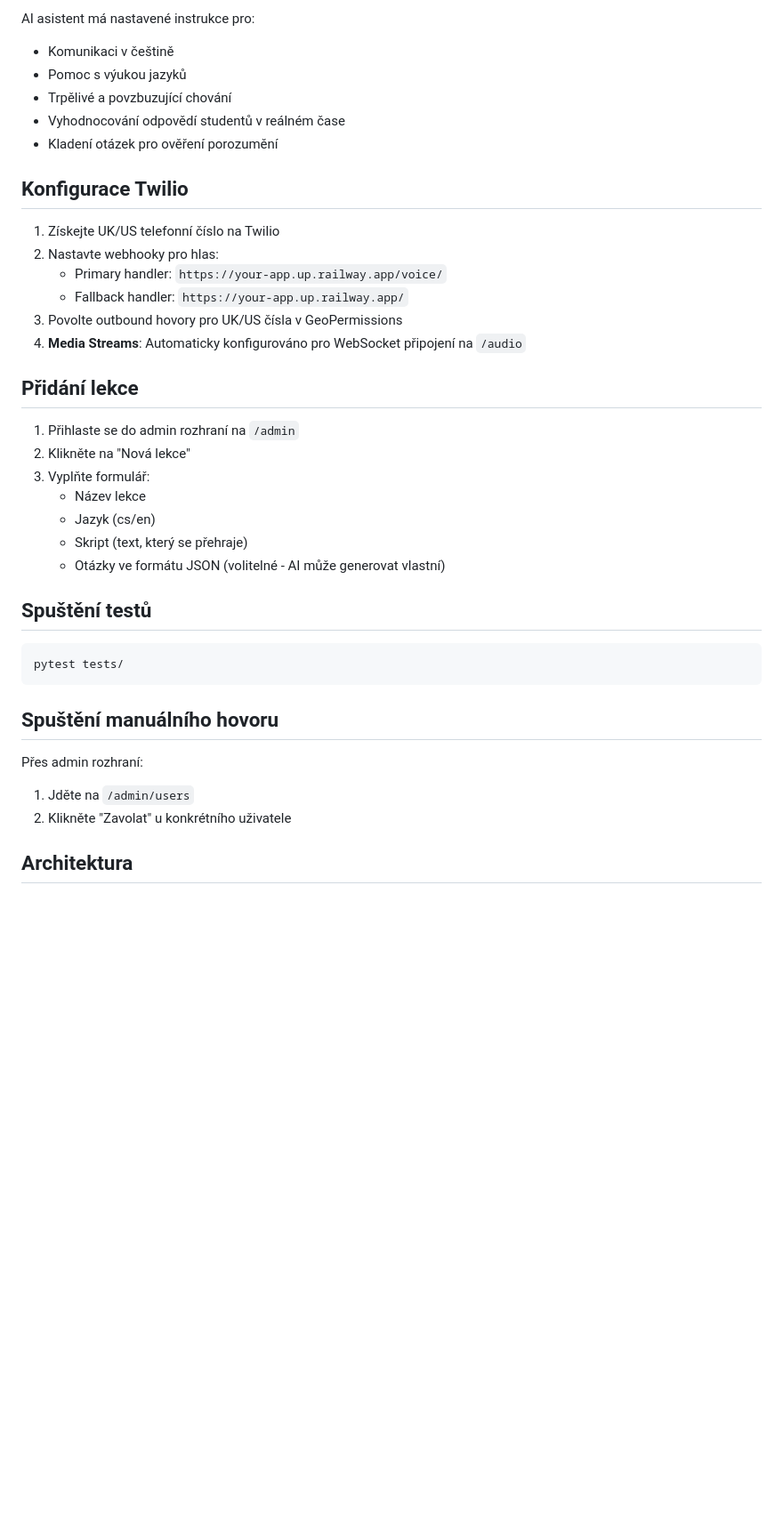
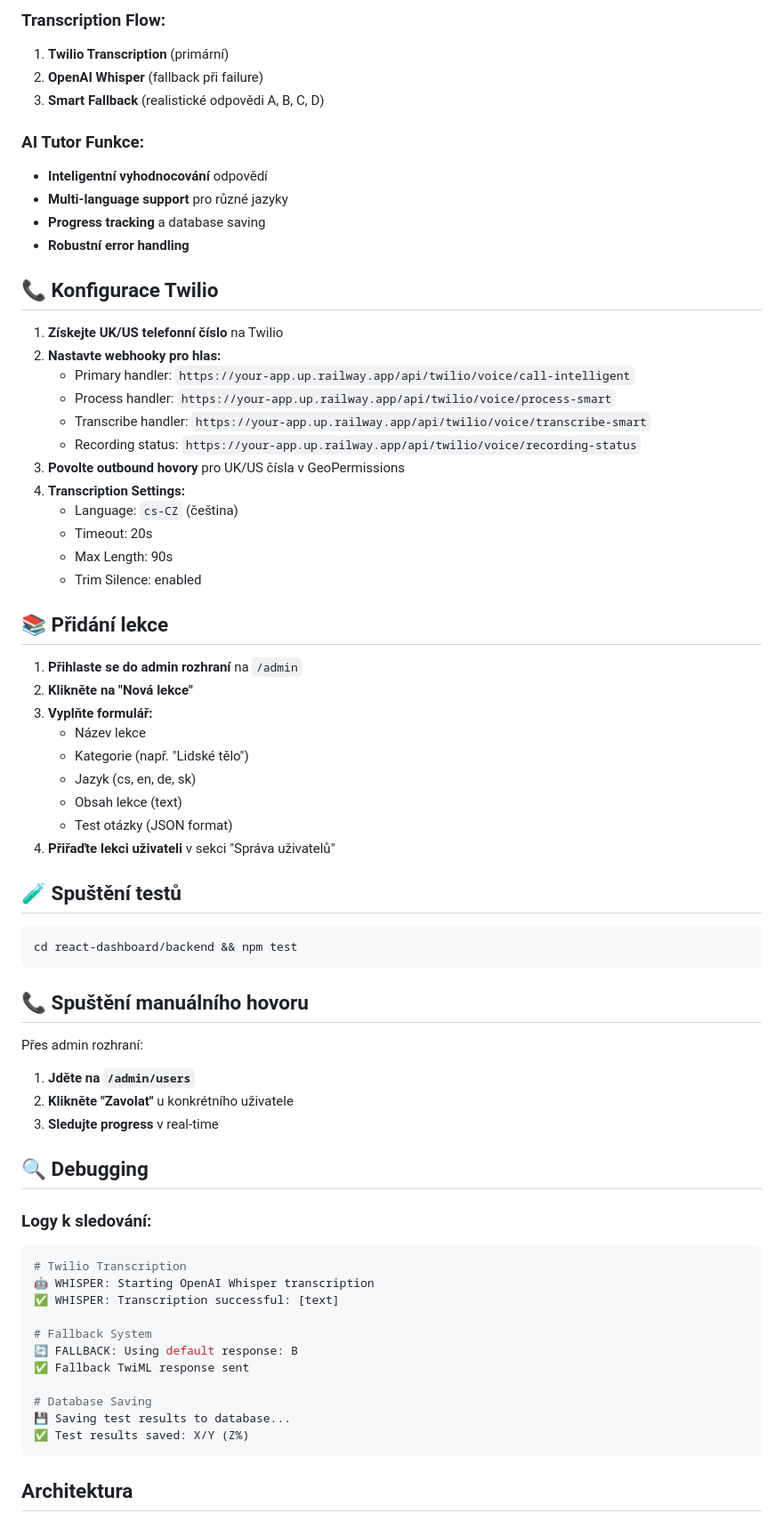
Before and after one commit to hvotava/innovate-begin, a Markdown page: README.md, the part around the change printed below. Shown: that part at 89% size. Rendered like a GitHub page; blank space fills up the shorter version.

````diff
--- a/README.md
+++ b/README.md
@@ -62,41 +82,71 @@ Aplikace používá OpenAI Realtime API s těmito parametry:
 
-AI asistent má nastavené instrukce pro:
-- Komunikaci v češtině
-- Pomoc s výukou jazyků
-- Trpělivé a povzbuzující chování
-- Vyhodnocování odpovědí studentů v reálném čase
-- Kladení otázek pro ověření porozumění
+### Transcription Flow:
+1. **Twilio Transcription** (primární)
+2. **OpenAI Whisper** (fallback při failure)
+3. **Smart Fallback** (realistické odpovědi A, B, C, D)
 
-## Konfigurace Twilio
+### AI Tutor Funkce:
+- **Inteligentní vyhodnocování** odpovědí
+- **Multi-language support** pro různé jazyky
+- **Progress tracking** a database saving
+- **Robustní error handling**
 
-1. Získejte UK/US telefonní číslo na Twilio
-2. Nastavte webhooky pro hlas:
-   * Primary handler: `https://your-app.up.railway.app/voice/`
-   * Fallback handler: `https://your-app.up.railway.app/`
-3. Povolte outbound hovory pro UK/US čísla v GeoPermissions
-4. **Media Streams**: Automaticky konfigurováno pro WebSocket připojení na `/audio`
+## 📞 Konfigurace Twilio
 
-## Přidání lekce
+1. **Získejte UK/US telefonní číslo** na Twilio
+2. **Nastavte webhooky pro hlas:**
+   * Primary handler: `https://your-app.up.railway.app/api/twilio/voice/call-intelligent`
+   * Process handler: `https://your-app.up.railway.app/api/twilio/voice/process-smart`
+   * Transcribe handler: `https://your-app.up.railway.app/api/twilio/voice/transcribe-smart`
+   * Recording status: `https://your-app.up.railway.app/api/twilio/voice/recording-status`
+3. **Povolte outbound hovory** pro UK/US čísla v GeoPermissions
+4. **Transcription Settings:**
+   * Language: `cs-CZ` (čeština)
+   * Timeout: 20s
+   * Max Length: 90s
+   * Trim Silence: enabled
 
-1. Přihlaste se do admin rozhraní na `/admin`
-2. Klikněte na "Nová lekce"
-3. Vyplňte formulář:
+## 📚 Přidání lekce
+
+1. **Přihlaste se do admin rozhraní** na `/admin`
+2. **Klikněte na "Nová lekce"**
+3. **Vyplňte formulář:**
    * Název lekce
-   * Jazyk (cs/en)
-   * Skript (text, který se přehraje)
-   * Otázky ve formátu JSON (volitelné - AI může generovat vlastní)
+   * Kategorie (např. "Lidské tělo")
+   * Jazyk (cs, en, de, sk)
+   * Obsah lekce (text)
+   * Test otázky (JSON format)
+4. **Přiřaďte lekci uživateli** v sekci "Správa uživatelů"
 
-## Spuštění testů
+## 🧪 Spuštění testů
 
 ```bash
-pytest tests/
+cd react-dashboard/backend && npm test
 ```
 
-## Spuštění manuálního hovoru
+## 📞 Spuštění manuálního hovoru
 
 Přes admin rozhraní:
-1. Jděte na `/admin/users`
-2. Klikněte "Zavolat" u konkrétního uživatele
+1. **Jděte na `/admin/users`**
+2. **Klikněte "Zavolat"** u konkrétního uživatele
+3. **Sledujte progress** v real-time
+
+## 🔍 Debugging
+
+### Logy k sledování:
+```bash
+# Twilio Transcription
+🤖 WHISPER: Starting OpenAI Whisper transcription
+✅ WHISPER: Transcription successful: [text]
+
+# Fallback System
+🔄 FALLBACK: Using default response: B
+✅ Fallback TwiML response sent
+
+# Database Saving
+💾 Saving test results to database...
+✅ Test results saved: X/Y (Z%)
+```
 
 ## Architektura
 
````
Also changed, not shown: other parts of README.md (+56 -36 lines).
